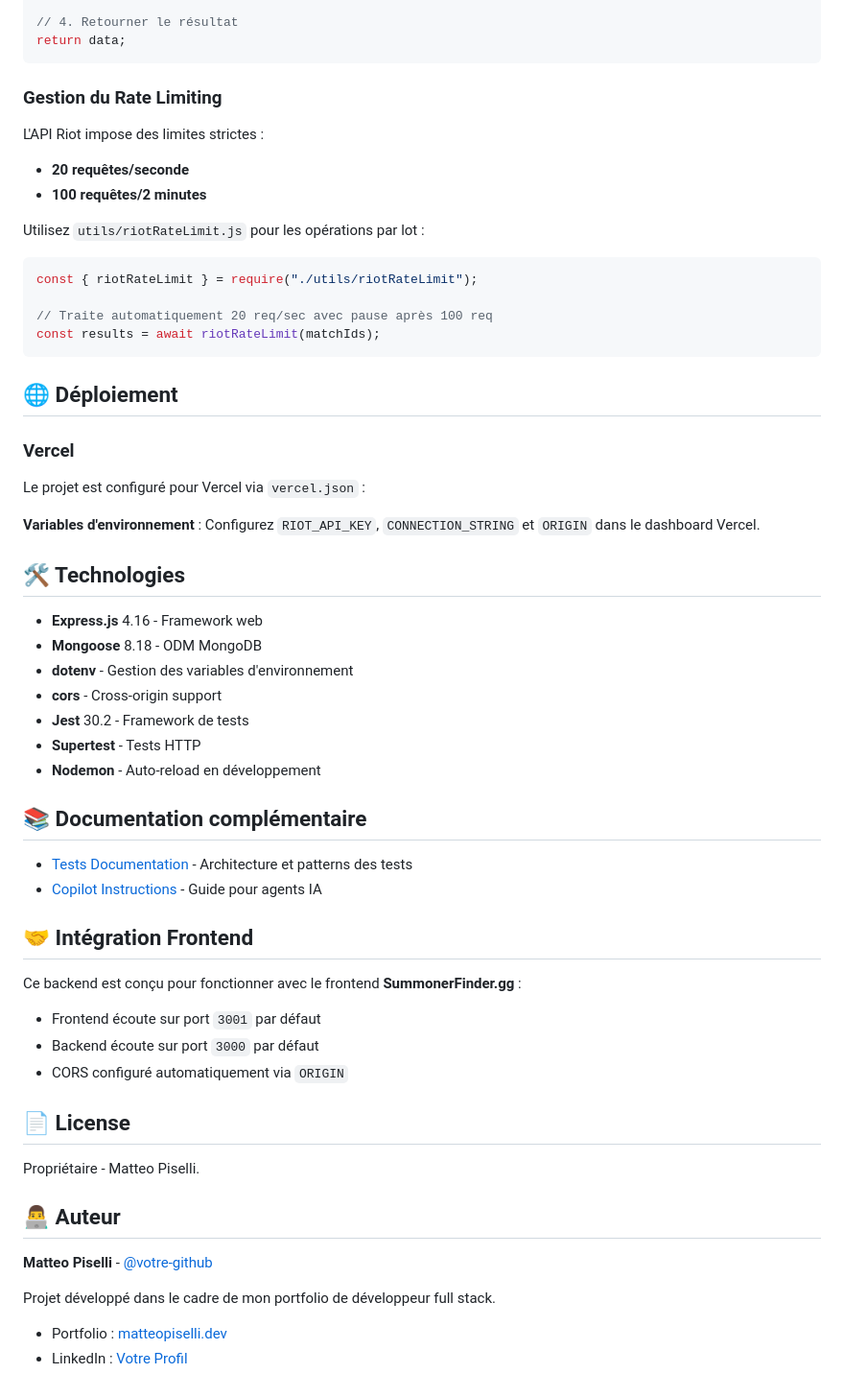
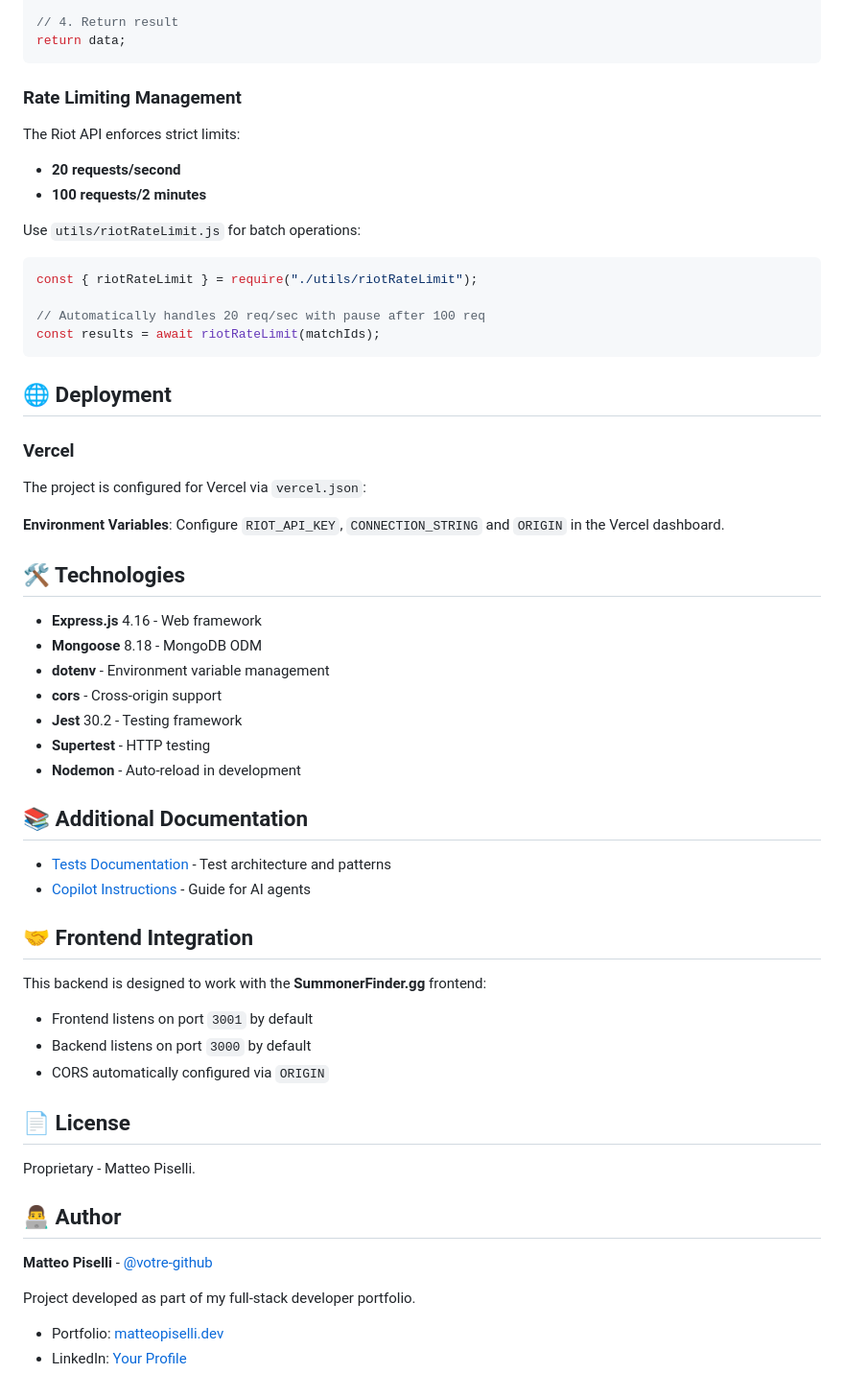
Before and after one commit to MatteoPiselli/leagueoflegends-api-backend, a Markdown page: README.md, the part around the change printed below. Shown: that part at 96% size. GitHub-like rendering.

````diff
--- a/README.md
+++ b/README.md
@@ -182,65 +181,65 @@ const data = await apiService.fetch(puuid);
 await dbService.save(data);
 
-// 4. Retourner le résultat
+// 4. Return result
 return data;
 ```
 
-### Gestion du Rate Limiting
+### Rate Limiting Management
 
-L'API Riot impose des limites strictes :
+The Riot API enforces strict limits:
 
-- **20 requêtes/seconde**
-- **100 requêtes/2 minutes**
+- **20 requests/second**
+- **100 requests/2 minutes**
 
-Utilisez `utils/riotRateLimit.js` pour les opérations par lot :
+Use `utils/riotRateLimit.js` for batch operations:
 
 ```javascript
 const { riotRateLimit } = require("./utils/riotRateLimit");
 
-// Traite automatiquement 20 req/sec avec pause après 100 req
+// Automatically handles 20 req/sec with pause after 100 req
 const results = await riotRateLimit(matchIds);
 ```
 
-## 🌐 Déploiement
+## 🌐 Deployment
 
 ### Vercel
 
-Le projet est configuré pour Vercel via `vercel.json` :
+The project is configured for Vercel via `vercel.json`:
 
-**Variables d'environnement** : Configurez `RIOT_API_KEY`, `CONNECTION_STRING` et `ORIGIN` dans le dashboard Vercel.
+**Environment Variables**: Configure `RIOT_API_KEY`, `CONNECTION_STRING` and `ORIGIN` in the Vercel dashboard.
 
 ## 🛠️ Technologies
 
-- **Express.js** 4.16 - Framework web
-- **Mongoose** 8.18 - ODM MongoDB
-- **dotenv** - Gestion des variables d'environnement
+- **Express.js** 4.16 - Web framework
+- **Mongoose** 8.18 - MongoDB ODM
+- **dotenv** - Environment variable management
 - **cors** - Cross-origin support
-- **Jest** 30.2 - Framework de tests
-- **Supertest** - Tests HTTP
-- **Nodemon** - Auto-reload en développement
+- **Jest** 30.2 - Testing framework
+- **Supertest** - HTTP testing
+- **Nodemon** - Auto-reload in development
 
-## 📚 Documentation complémentaire
+## 📚 Additional Documentation
 
-- [Tests Documentation](./tests/README.md) - Architecture et patterns des tests
-- [Copilot Instructions](./.github/copilot-instructions.md) - Guide pour agents IA
+- [Tests Documentation](./tests/README.md) - Test architecture and patterns
+- [Copilot Instructions](./.github/copilot-instructions.md) - Guide for AI agents
 
-## 🤝 Intégration Frontend
+## 🤝 Frontend Integration
 
-Ce backend est conçu pour fonctionner avec le frontend **SummonerFinder.gg** :
+This backend is designed to work with the **SummonerFinder.gg** frontend:
 
-- Frontend écoute sur port `3001` par défaut
-- Backend écoute sur port `3000` par défaut
-- CORS configuré automatiquement via `ORIGIN`
+- Frontend listens on port `3001` by default
+- Backend listens on port `3000` by default
+- CORS automatically configured via `ORIGIN`
 
 ## 📄 License
 
-Propriétaire - Matteo Piselli.
+Proprietary - Matteo Piselli.
 
-## 👨‍💻 Auteur
+## 👨‍💻 Author
 
 **Matteo Piselli** - [@votre-github](https://github.com/votre-github)
 
-Projet développé dans le cadre de mon portfolio de développeur full stack.
+Project developed as part of my full-stack developer portfolio.
 
-- Portfolio : [matteopiselli.dev](https://matteopiselli.dev)
-- LinkedIn : [Votre Profil](https://linkedin.com/in/votre-profil)
+- Portfolio: [matteopiselli.dev](https://matteopiselli.dev)
+- LinkedIn: [Your Profile](https://linkedin.com/in/votre-profil)
````
Also changed, not shown: other parts of README.md (+64 -65 lines).
